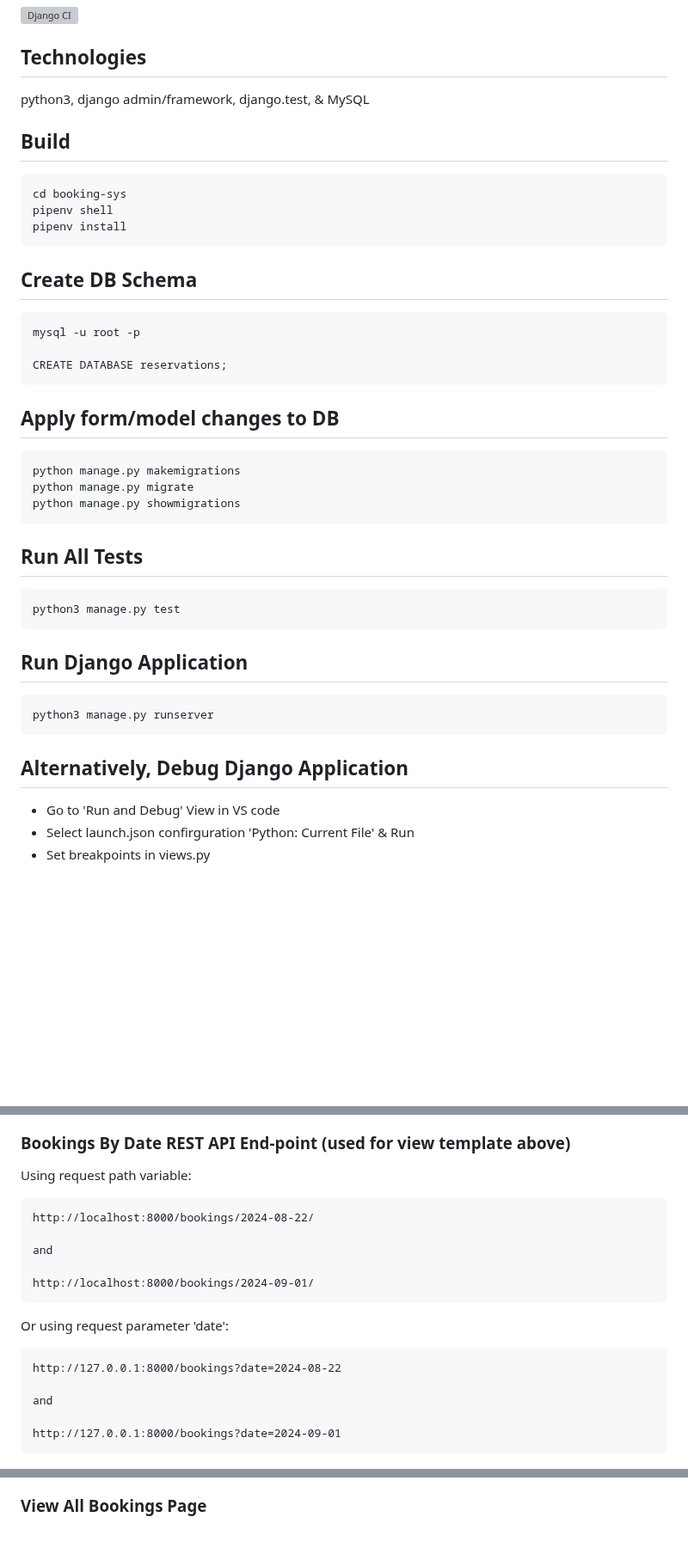
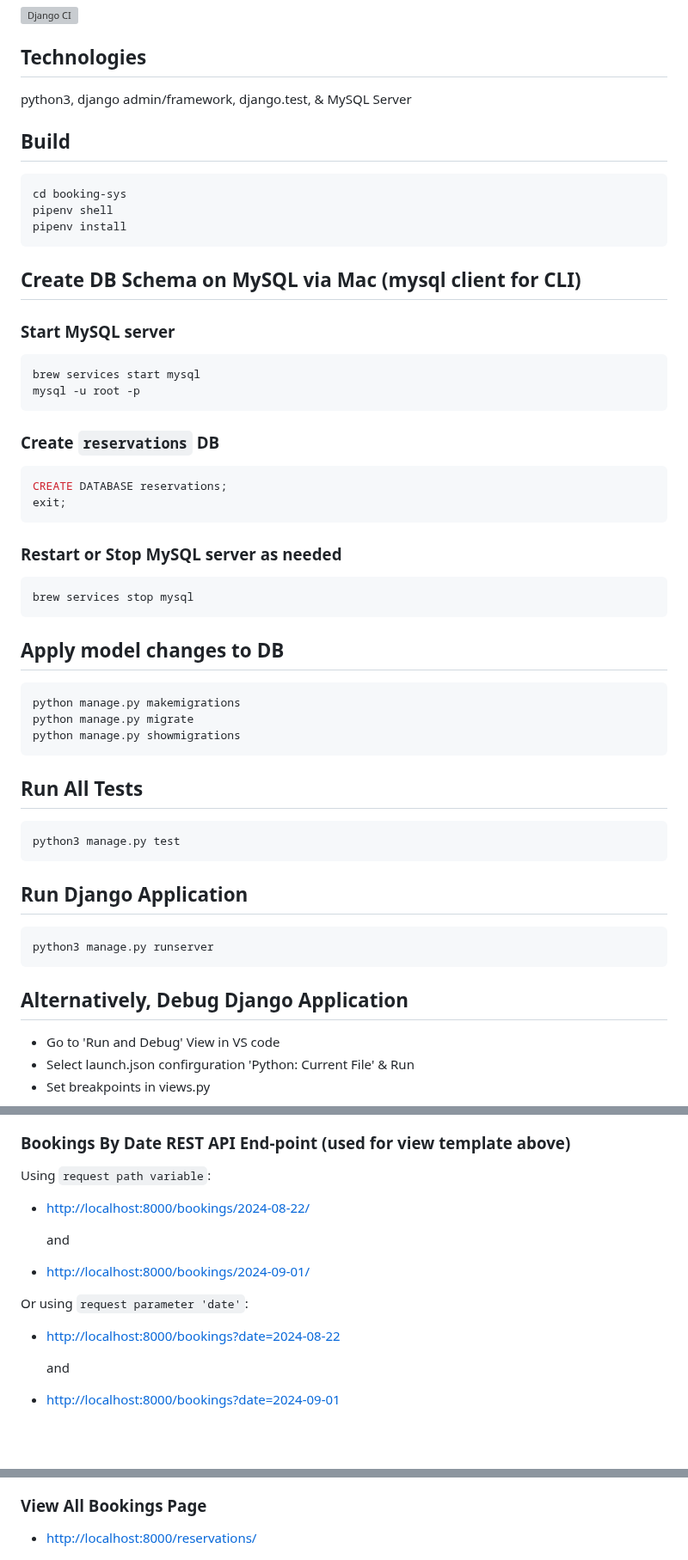
Before and after one commit to conorheffron/booking-sys, a Markdown page: README.md, 3 parts joined by grey strips. Shown at 86% size. Drawn GitHub-style; blank space fills up the shorter version; grey boxes are pictures that could not be loaded.

Commit message:
Update README.md (#10)
* Update README.md

* Update README.md

* Update README.md

* Update README.md

* Update README.md

* Update README.md

````diff
--- a/README.md
+++ b/README.md
@@ -3,36 +3,47 @@
 [![Django CI](https://github.com/conorheffron/booking-sys/actions/workflows/django.yml/badge.svg)](https://github.com/conorheffron/booking-sys/actions/workflows/django.yml)
 
 ## Technologies
-python3, django admin/framework, django.test, & MySQL
+python3, django admin/framework, django.test, & MySQL Server
 
 ## Build
-```
+```shell
 cd booking-sys
 pipenv shell
 pipenv install
 ```
 
-## Create DB Schema
-```
+## Create DB Schema on MySQL via Mac (mysql client for CLI)
+### Start MySQL server
+```shell
+brew services start mysql
 mysql -u root -p
-
-CREATE DATABASE reservations;
 ```
 
-## Apply form/model changes to DB
+### Create `reservations` DB
+```sql
+CREATE DATABASE reservations;
+exit;
 ```
+
+### Restart or Stop MySQL server as needed
+```shell
+brew services stop mysql
+```
+
+## Apply model changes to DB
+```shell
 python manage.py makemigrations
 python manage.py migrate
 python manage.py showmigrations
 ```
 
 ## Run All Tests
-```
+```shell
 python3 manage.py test
 ```
 
 ## Run Django Application
-```
+```shell
 python3 manage.py runserver
 ```
 
@@ -40,5 +51,6 @@ python3 manage.py runserver
 - Go to 'Run and Debug' View in VS code
 - Select launch.json confirguration 'Python: Current File' & Run
 - Set breakpoints in views.py
+
 ![debug](./screenshots/debug.png?raw=true "Debug GET Bookings Request")
 
@@ -71,22 +79,22 @@ http://127.0.0.1:8000/book/
 ![bookings-by-date](./screenshots/bookings-by-date.png?raw=true "View Bookings By Date Change")
 
 ###  Bookings By Date REST API End-point (used for view template above)
-Using request path variable:
-```
-http://localhost:8000/bookings/2024-08-22/
+Using `request path variable`:
 
-and
+- [http://localhost:8000/bookings/2024-08-22/](http://localhost:8000/bookings/2024-08-22/)
 
-http://localhost:8000/bookings/2024-09-01/
-```
-Or using request parameter 'date':
-```
-http://127.0.0.1:8000/bookings?date=2024-08-22
+  and
 
-and
+- [http://localhost:8000/bookings/2024-09-01/](http://localhost:8000/bookings/2024-09-01/)
 
-http://127.0.0.1:8000/bookings?date=2024-09-01
-```
+Or using `request parameter 'date'`:
+
+- [http://localhost:8000/bookings?date=2024-08-22](http://localhost:8000/bookings?date=2024-08-22)
+
+  and
+
+- [http://localhost:8000/bookings?date=2024-09-01](http://localhost:8000/bookings?date=2024-09-01)
+
 
 
 ![postman](./screenshots/postman.png?raw=true "Postman GET Bookings Request")
@@ -98,5 +106,7 @@ http://127.0.0.1:8000/bookings?date=2024-09-01
 ![dynamic-table-update](./screenshots/dynamic-table-update.png?raw=true "JSON Table Update")
 
 ###  View All Bookings Page
+- [http://localhost:8000/reservations/](http://localhost:8000/reservations/)
+
 ![all-bookings](./screenshots/all-bookings.png?raw=true "View All Resrvations")
 
````
Also changed, not shown: other parts of README.md (+4 -11 lines).
